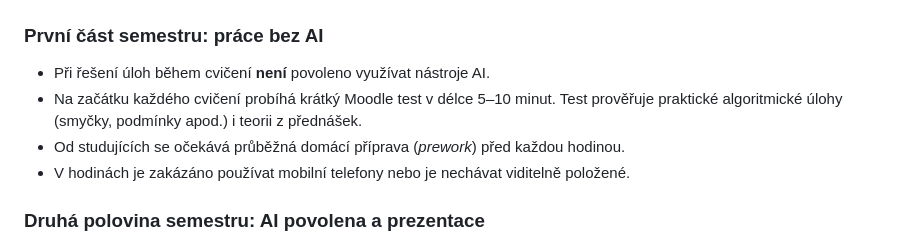
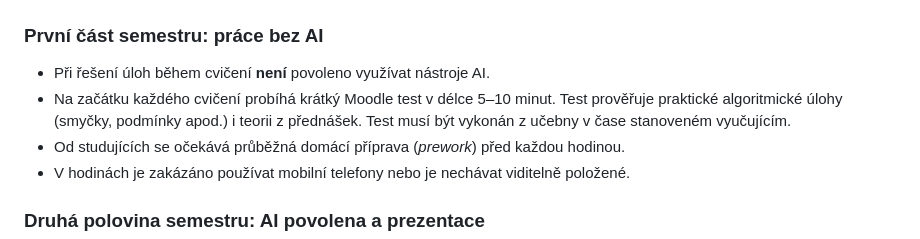
Before and after one commit to CVUT-FS-12110/Introduction-to-Programming, a Markdown page: RULES.md, the part around the change. Rendered like a GitHub page.

Commit message:
Clarify Moodle test execution rules and AI usage
Updated rules regarding Moodle test requirements and AI usage.

```diff
--- a/RULES.md
+++ b/RULES.md
@@ -24,7 +24,7 @@ Studující na cvičení pracují podle pokynů vyučující osoby.
 ### První část semestru: práce bez AI
 
 - Při řešení úloh během cvičení **není** povoleno využívat nástroje AI.
-- Na začátku každého cvičení probíhá krátký Moodle test v délce 5–10 minut. Test prověřuje praktické algoritmické úlohy (smyčky, podmínky apod.) i teorii z přednášek.
+- Na začátku každého cvičení probíhá krátký Moodle test v délce 5–10 minut. Test prověřuje praktické algoritmické úlohy (smyčky, podmínky apod.) i teorii z přednášek. Test musí být vykonán z učebny v čase stanoveném vyučujícím.
 - Od studujících se očekává průběžná domácí příprava (*prework*) před každou hodinou.
 - V hodinách je zakázáno používat mobilní telefony nebo je nechávat viditelně položené.
 
```
